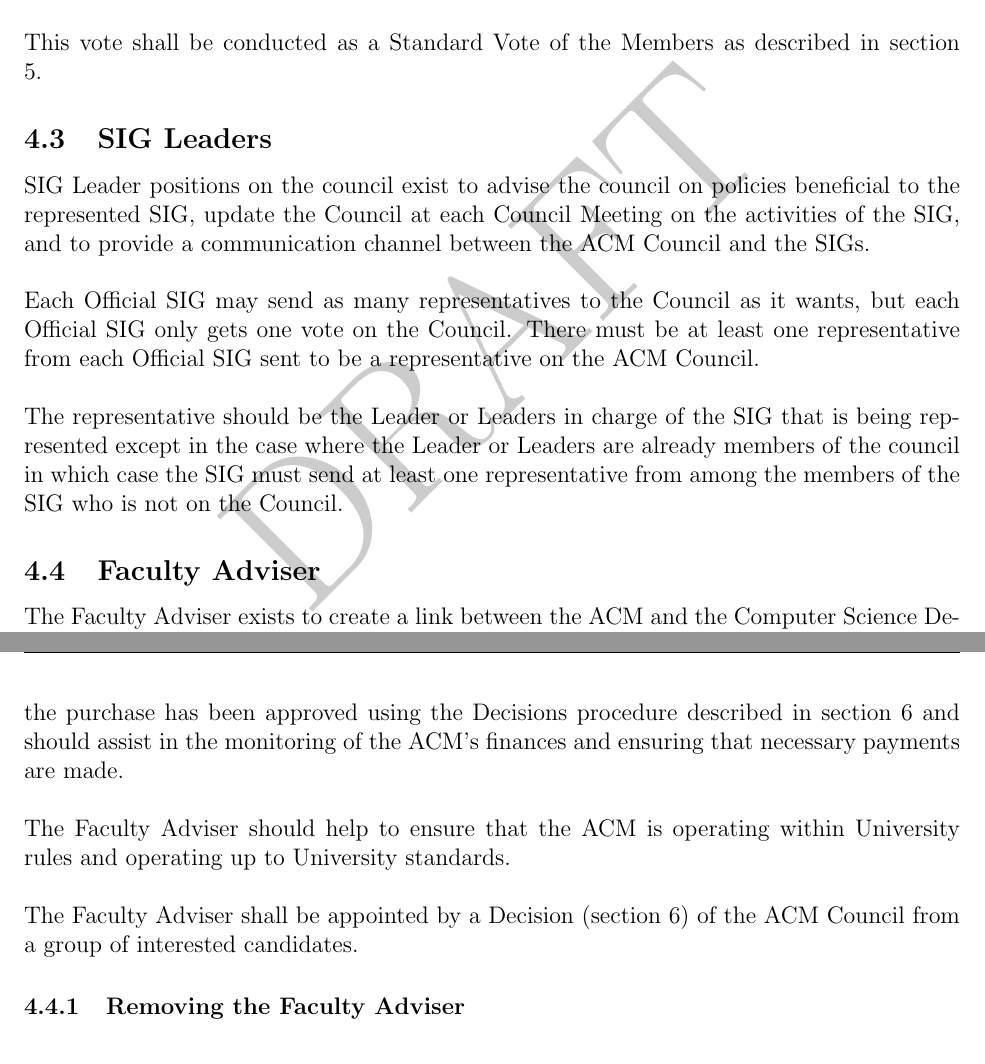
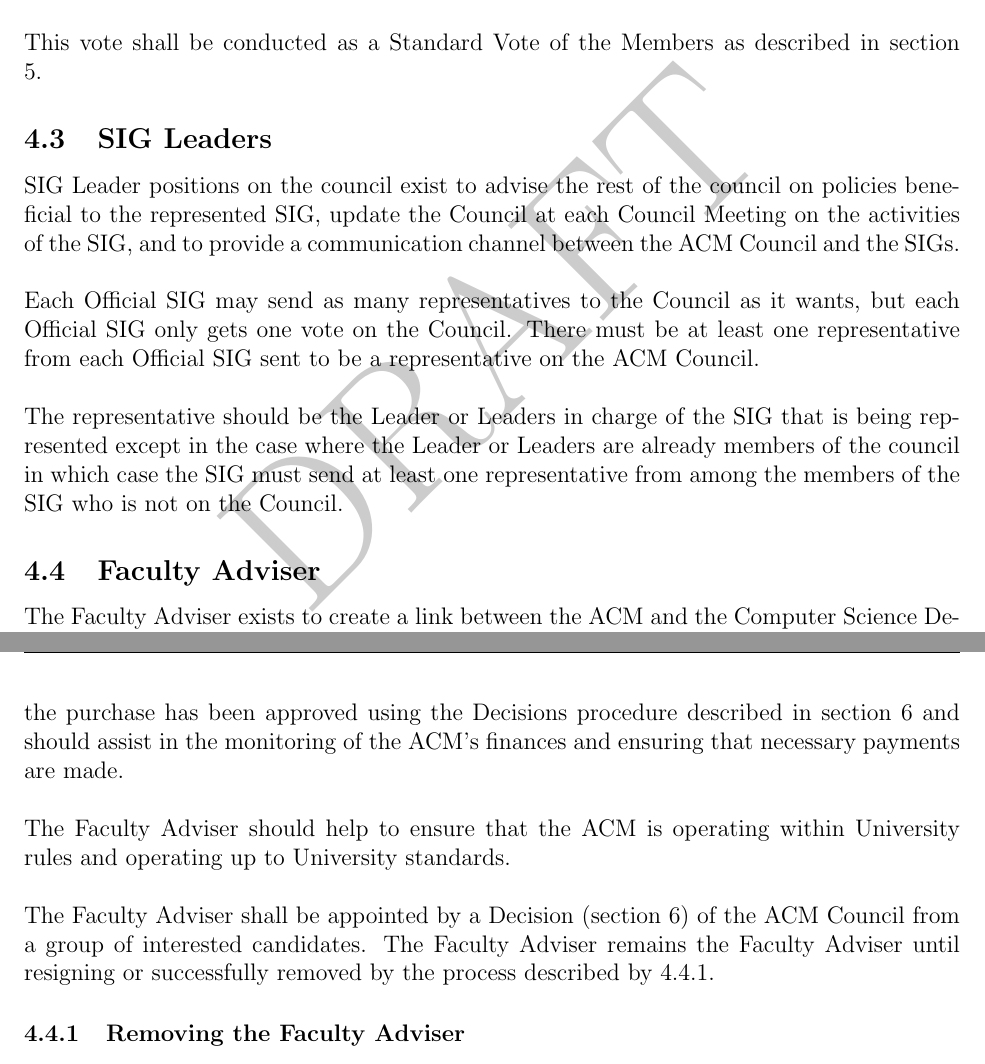
Before and after one commit to acm-uic/uic-acm-constitution, a LaTeX document (acm-constitution.tex): two parts of pages 8 and 9 of 13, joined at a grey line, cut so that both start at the same text. Compiled offline with pdfLaTeX.

Commit message:
Grammar and spelling fixes. Clarification of Faculty Adviser term length.

```diff
--- a/acm-constitution.tex
+++ b/acm-constitution.tex
@@ -169,7 +169,7 @@
 
 \subsection{SIG Leaders}
 
-SIG Leader positions on the council exist to advise the council on policies beneficial to the represented SIG, update the Council at each Council Meeting on the activities of the SIG, and to provide a communication channel between the ACM Council and the SIGs.\\
+SIG Leader positions on the council exist to advise the rest of the council on policies beneficial to the represented SIG, update the Council at each Council Meeting on the activities of the SIG, and to provide a communication channel between the ACM Council and the SIGs.\\
 \\
 Each Official SIG may send as many representatives to the Council as it wants, but each Official SIG only gets one vote on the Council. There must be at least one representative from each Official SIG sent to be a representative on the ACM Council.\\
 \\
@@ -189,7 +189,7 @@
 \\
 The Faculty Adviser should help to ensure that the ACM is operating within University rules and operating up to University standards.\\
 \\
-The Faculty Adviser shall be appointed by a Decision (section 6) of the ACM Council from a group of interested candidates.
+The Faculty Adviser shall be appointed by a Decision (section 6) of the ACM Council from a group of interested candidates. The Faculty Adviser remains the Faculty Adviser until resigning or successfully removed by the process described by 4.4.1.
 
 \subsubsection{Removing the Faculty Adviser}
 The Faculty Adviser can only be removed by a vote of the members that is initiated by a member submitting a petition containing signatures of 20\% of the members to the ACM Council.\\
```
Also changed, not shown: acm-constitution.tex (4 more changed lines).
